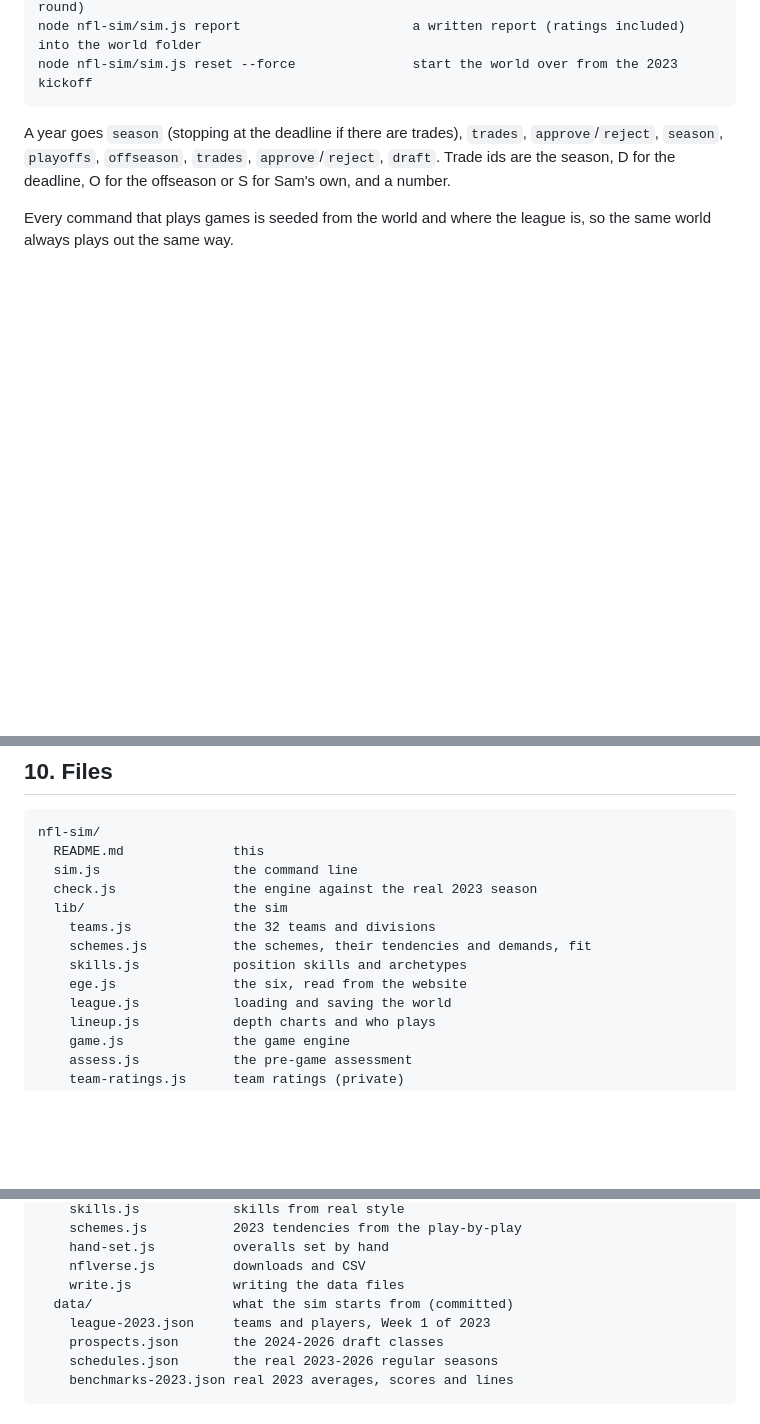
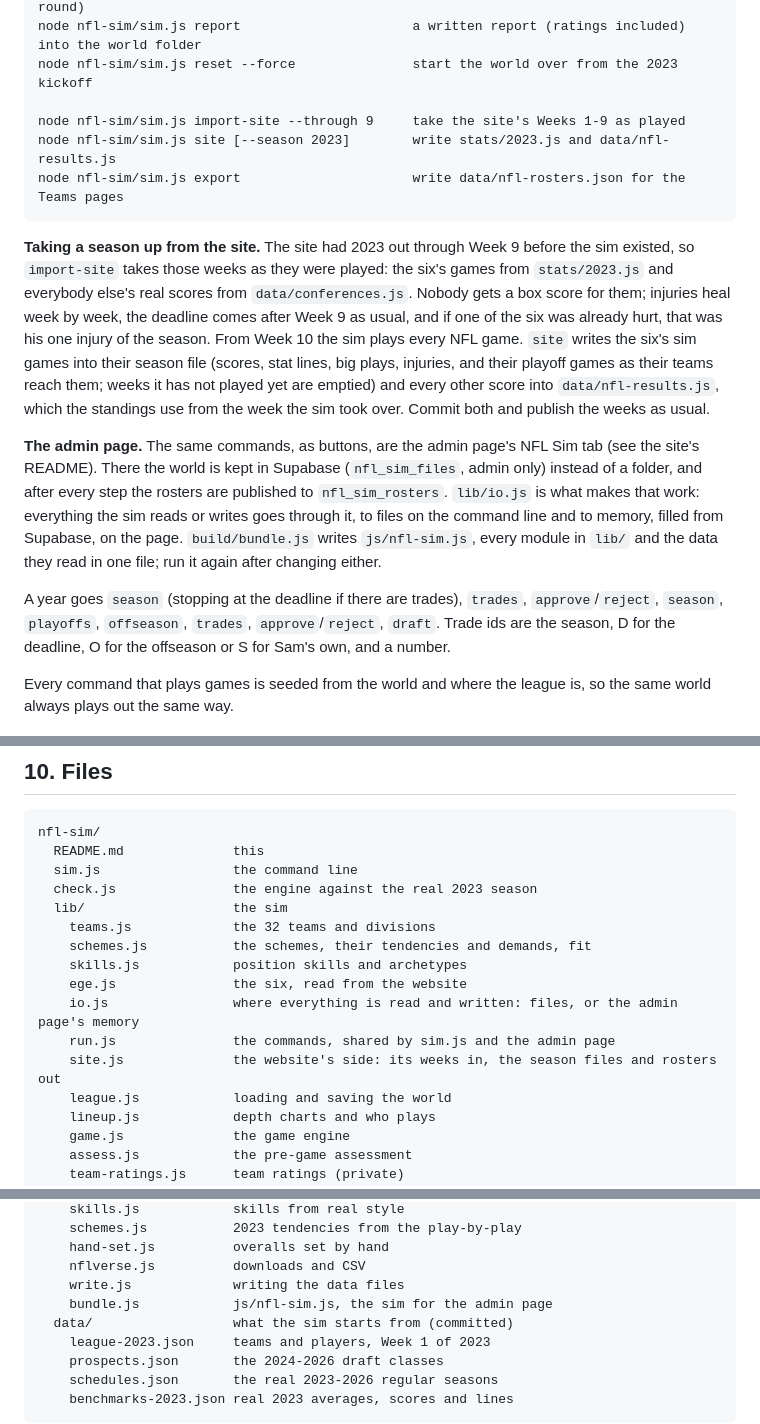
Before and after one commit to stogz/egefootball, a Markdown page: nfl-sim/README.md, 3 parts joined by grey strips. Drawn GitHub-style; blank space fills up the shorter version.

Commit message:
Document the NFL team pages, admin tabs and the NFL Sim tab
Co-Authored-By: Claude Opus 5.5 (1M context) <noreply@anthropic.com>
Claude-Session: https://claude.ai/code/session_01NwHXahsfPmtwxXiis2k9zu

````diff
--- a/nfl-sim/README.md
+++ b/nfl-sim/README.md
@@ -459,7 +459,33 @@ node nfl-sim/sim.js draft --place cooper-clark=LAC --place isaac-vitel=DET:2
                                                 put one of the six on a team (in a round)
 node nfl-sim/sim.js report                      a written report (ratings included) into the world folder
 node nfl-sim/sim.js reset --force               start the world over from the 2023 kickoff
+
+node nfl-sim/sim.js import-site --through 9     take the site's Weeks 1-9 as played
+node nfl-sim/sim.js site [--season 2023]        write stats/2023.js and data/nfl-results.js
+node nfl-sim/sim.js export                      write data/nfl-rosters.json for the Teams pages
 ```
+
+**Taking a season up from the site.** The site had 2023 out through Week 9
+before the sim existed, so `import-site` takes those weeks as they were
+played: the six's games from `stats/2023.js` and everybody else's real
+scores from `data/conferences.js`. Nobody gets a box score for them;
+injuries heal week by week, the deadline comes after Week 9 as usual, and if
+one of the six was already hurt, that was his one injury of the season. From
+Week 10 the sim plays every NFL game. `site` writes the six's sim games into
+their season file (scores, stat lines, big plays, injuries, and their
+playoff games as their teams reach them; weeks it has not played yet are
+emptied) and every other score into `data/nfl-results.js`, which the
+standings use from the week the sim took over. Commit both and publish the
+weeks as usual.
+
+**The admin page.** The same commands, as buttons, are the admin page's NFL
+Sim tab (see the site's README). There the world is kept in Supabase
+(`nfl_sim_files`, admin only) instead of a folder, and after every step the
+rosters are published to `nfl_sim_rosters`. `lib/io.js` is what makes that
+work: everything the sim reads or writes goes through it, to files on the
+command line and to memory, filled from Supabase, on the page.
+`build/bundle.js` writes `js/nfl-sim.js`, every module in `lib/` and the data
+they read in one file; run it again after changing either.
 
 A year goes `season` (stopping at the deadline if there are trades), `trades`,
 `approve`/`reject`, `season`, `playoffs`, `offseason`, `trades`,
@@ -481,6 +507,9 @@ nfl-sim/
     schemes.js           the schemes, their tendencies and demands, fit
     skills.js            position skills and archetypes
     ege.js               the six, read from the website
+    io.js                where everything is read and written: files, or the admin page's memory
+    run.js               the commands, shared by sim.js and the admin page
+    site.js              the website's side: its weeks in, the season files and rosters out
     league.js            loading and saving the world
     lineup.js            depth charts and who plays
     game.js              the game engine
@@ -506,6 +535,7 @@ nfl-sim/
     hand-set.js          overalls set by hand
     nflverse.js          downloads and CSV
     write.js             writing the data files
+    bundle.js            js/nfl-sim.js, the sim for the admin page
   data/                  what the sim starts from (committed)
     league-2023.json     teams and players, Week 1 of 2023
     prospects.json       the 2024-2026 draft classes
````
Also changed, not shown: README.md (+64 -18 lines).
